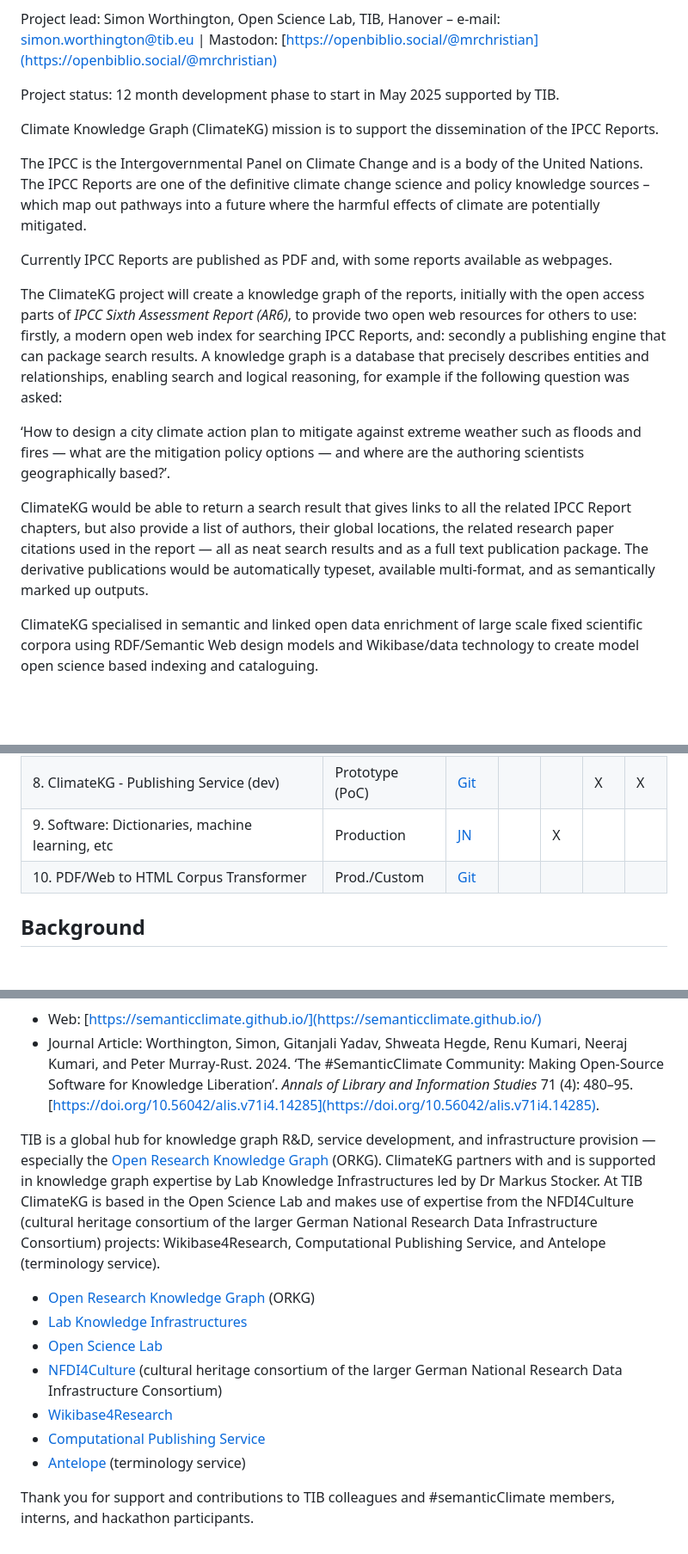
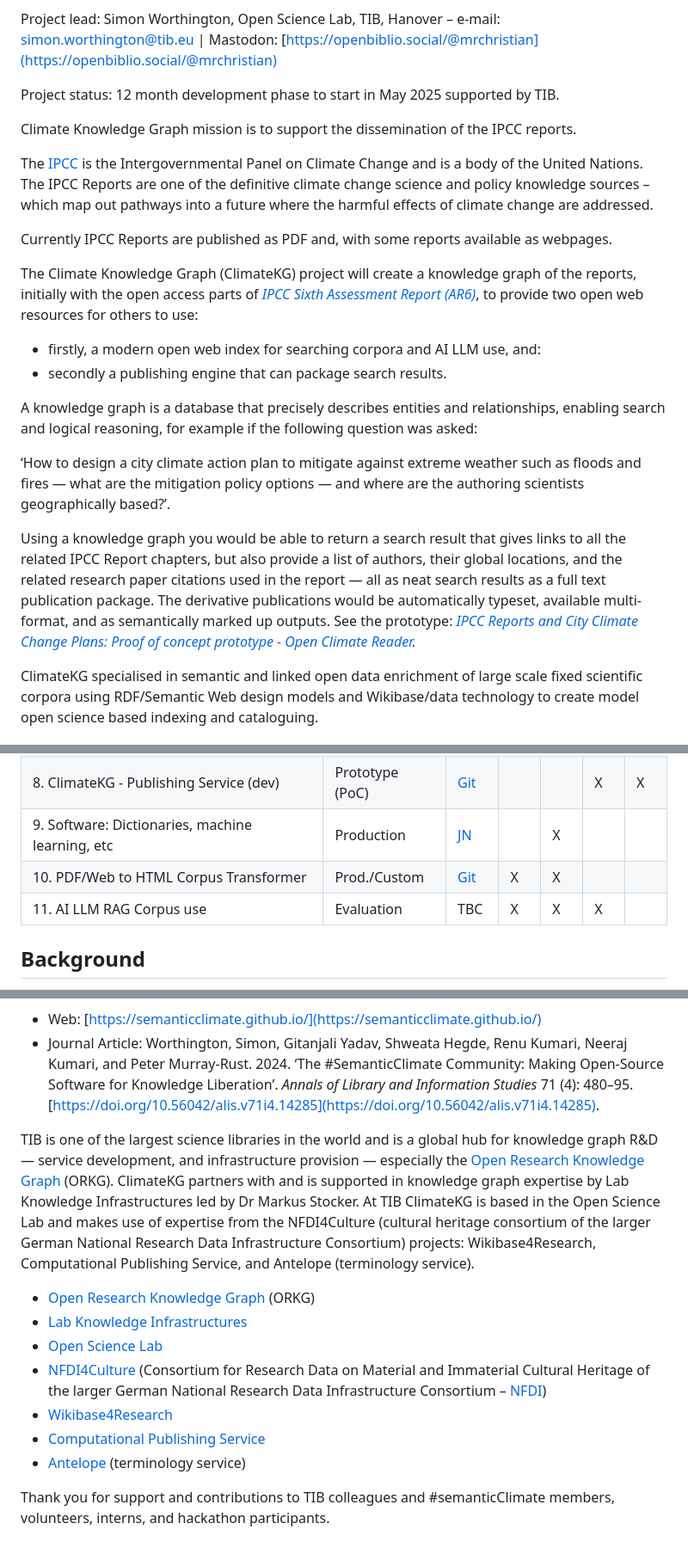
Before and after one commit to TIBHannover/climate-knowledge-graph, a Markdown page: README.md, 3 parts joined by grey strips. Shown: that part at 86% size. Rendered like a GitHub page; blank space fills up the shorter version.

Commit message:
AI updates and summarxy

```diff
--- a/README.md
+++ b/README.md
@@ -12,17 +14,22 @@ Project lead: Simon Worthington, Open Science Lab, TIB, Hanover – e-mail: [sim
 
 Project status: 12 month development phase to start in May 2025 supported by TIB.
 
-Climate Knowledge Graph (ClimateKG) mission is to support the dissemination of the IPCC Reports.
+Climate Knowledge Graph mission is to support the dissemination of the IPCC reports.
 
-The IPCC is the Intergovernmental Panel on Climate Change and is a body of the United Nations. The IPCC Reports are one of the definitive climate change science and policy knowledge sources – which map out pathways into a future where the harmful effects of climate are potentially mitigated.
+The [IPCC](https://www.ipcc.ch/) is the Intergovernmental Panel on Climate Change and is a body of the United Nations. The IPCC Reports are one of the definitive climate change science and policy knowledge sources – which map out pathways into a future where the harmful effects of climate change are addressed.
 
 Currently IPCC Reports are published as PDF and, with some reports available as webpages.
 
-The ClimateKG project will create a knowledge graph of the reports, initially with the open access parts of *IPCC Sixth Assessment Report (AR6)*, to provide two open web resources for others to use: firstly, a modern open web index for searching IPCC Reports, and: secondly a publishing engine that can package search results. A knowledge graph is a database that precisely describes entities and relationships, enabling search and logical reasoning, for example if the following question was asked:
+The Climate Knowledge Graph (ClimateKG) project will create a knowledge graph of the reports, initially with the open access parts of [*IPCC Sixth Assessment Report (AR6)*](https://www.ipcc.ch/assessment-report/ar6/), to provide two open web resources for others to use:
+
+* firstly, a modern open web index for searching corpora and AI LLM use, and:
+* secondly a publishing engine that can package search results.
+
+A knowledge graph is a database that precisely describes entities and relationships, enabling search and logical reasoning, for example if the following question was asked:
 
 ‘How to design a city climate action plan to mitigate against extreme weather such as floods and fires — what are the mitigation policy options — and where are the authoring scientists geographically based?’.
 
-ClimateKG would be able to return a search result that gives links to all the related IPCC Report chapters, but also provide a list of authors, their global locations, the related research paper citations used in the report — all as neat search results and as a full text publication package. The derivative publications would be automatically typeset, available multi-format, and as semantically marked up outputs.
+Using a knowledge graph you would be able to return a search result that gives links to all the related IPCC Report chapters, but also provide a list of authors, their global locations, and the related research paper citations used in the report — all as neat search results as a full text publication package. The derivative publications would be automatically typeset, available multi-format, and as semantically marked up outputs. See the prototype: [*IPCC Reports and City Climate Change Plans: Proof of concept prototype \- Open Climate Reader*](https://semanticclimate.github.io/city-open-climate-reader/)*.*
 
 ClimateKG specialised in semantic and linked open data enrichment of large scale fixed scientific corpora using RDF/Semantic Web design models and Wikibase/data technology to create model open science based indexing and cataloguing.
 
@@ -39,7 +46,8 @@ ClimateKG specialised in semantic and linked open data enrichment of large scale
 | 7\. ClimateKG \- Index Service (dev) | Prototype (PoC) | [WB](https://kg-ipclimatec-reports.wikibase.cloud/wiki/Main_Page) |  | X | X |  |
 | 8\. ClimateKG \- Publishing Service (dev) | Prototype (PoC) | [Git](https://semanticclimate.github.io/city-open-climate-reader/) |  |  | X | X |
 | 9\. Software: Dictionaries, machine learning, etc | Production | [JN](https://colab.research.google.com/github/semanticClimate/sC-tools-demo/blob/main/TTWW_demo_sC_tools.ipynb) |  | X |  |  |
-| 10\. PDF/Web to HTML Corpus Transformer | Prod./Custom | [Git](https://github.com/petermr/amilib) |  |  |  |  |
+| 10\. PDF/Web to HTML Corpus Transformer | Prod./Custom | [Git](https://github.com/petermr/amilib) | X | X |  |  |
+| 11\. AI LLM RAG Corpus use | Evaluation | TBC | X | X | X |  |
 
 ## Background
 
@@ -48,14 +56,14 @@ ClimateKG comes directly out of the five year old \#semanticClimate (\#sC) open
 * Web: [https://semanticclimate.github.io/](https://semanticclimate.github.io/)
 * Journal Article: Worthington, Simon, Gitanjali Yadav, Shweata Hegde, Renu Kumari, Neeraj Kumari, and Peter Murray-Rust. 2024\. ‘The \#SemanticClimate Community: Making Open-Source Software for Knowledge Liberation’. *Annals of Library and Information Studies* 71 (4): 480–95. [https://doi.org/10.56042/alis.v71i4.14285](https://doi.org/10.56042/alis.v71i4.14285).
 
-TIB is a global hub for knowledge graph R\&D, service development, and infrastructure provision — especially the [Open Research Knowledge Graph](https://orkg.org/) (ORKG). ClimateKG partners with and is supported in knowledge graph expertise by Lab Knowledge Infrastructures led by Dr Markus Stocker. At TIB ClimateKG is based in the Open Science Lab and makes use of expertise from the NFDI4Culture (cultural heritage consortium of the larger German National Research Data Infrastructure Consortium) projects: Wikibase4Research, Computational Publishing Service, and Antelope (terminology service).
+TIB is one of the largest science libraries in the world and is a global hub for knowledge graph R\&D — service development, and infrastructure provision — especially the [Open Research Knowledge Graph](https://orkg.org/) (ORKG). ClimateKG partners with and is supported in knowledge graph expertise by Lab Knowledge Infrastructures led by Dr Markus Stocker. At TIB ClimateKG is based in the Open Science Lab and makes use of expertise from the NFDI4Culture (cultural heritage consortium of the larger German National Research Data Infrastructure Consortium) projects: Wikibase4Research, Computational Publishing Service, and Antelope (terminology service).
 
 * [Open Research Knowledge Graph](https://orkg.org/) (ORKG)
 * [Lab Knowledge Infrastructures](https://www.tib.eu/en/research-development/research-groups-and-labs/knowledge-infrastructures)
 * [Open Science Lab](https://www.tib.eu/en/research-development/research-groups-and-labs/open-science)
-* [NFDI4Culture](https://nfdi4culture.de/) (cultural heritage consortium of the larger German National Research Data Infrastructure Consortium)
+* [NFDI4Culture](https://nfdi4culture.de/) (Consortium for Research Data on Material and Immaterial Cultural Heritage of the larger German National Research Data Infrastructure Consortium – [NFDI](https://www.nfdi.de/?lang=en))
 * [Wikibase4Research](https://nfdi4culture.de/services/details/wikibase4research.html)
 * [Computational Publishing Service](https://nfdi4culture.de/de/dienste/details/computational-publishing-service.html)
 * [Antelope](https://service.tib.eu/annotation/) (terminology service)
 
-Thank you for support and contributions to TIB colleagues and \#semanticClimate members, interns, and hackathon participants.
+Thank you for support and contributions to TIB colleagues and \#semanticClimate members, volunteers, interns, and hackathon participants.
```
Also changed, not shown: other parts of README.md (+4 -2 lines).
